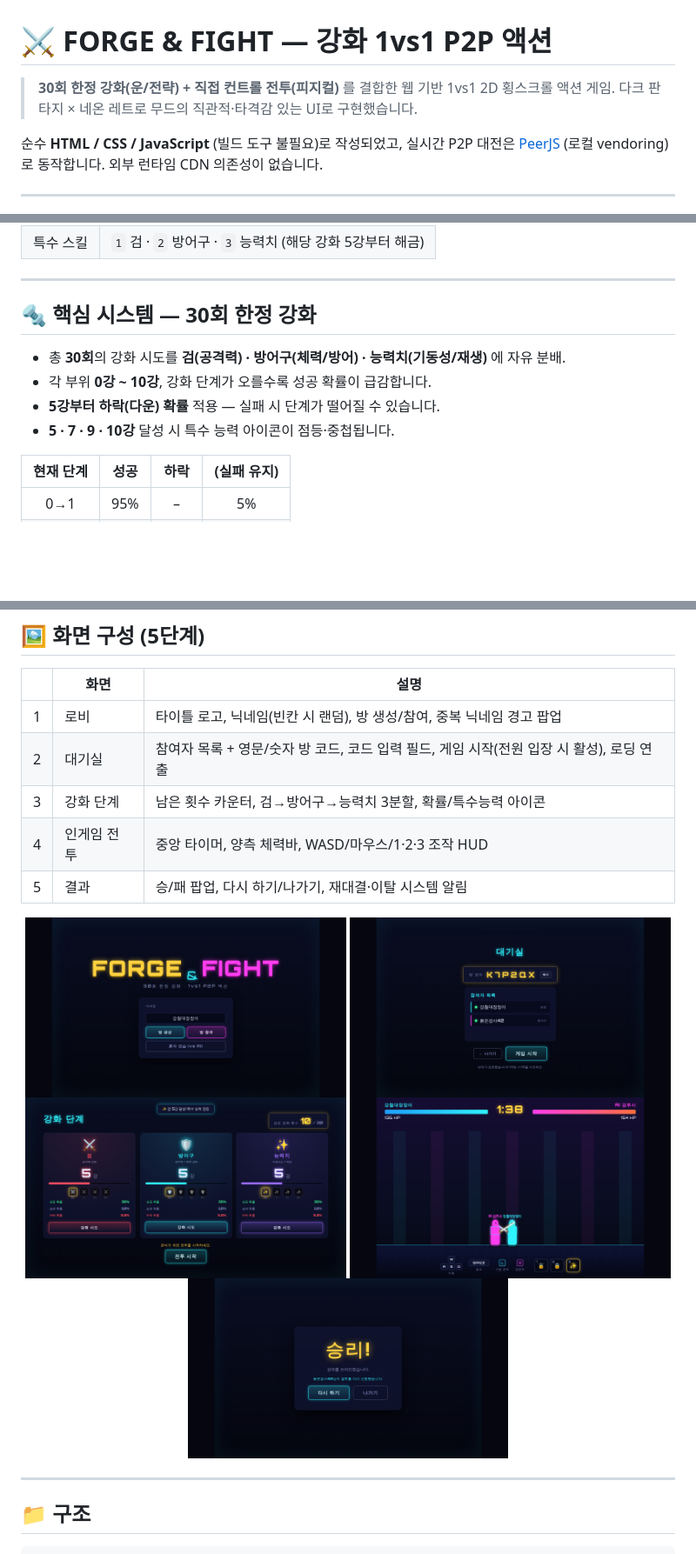
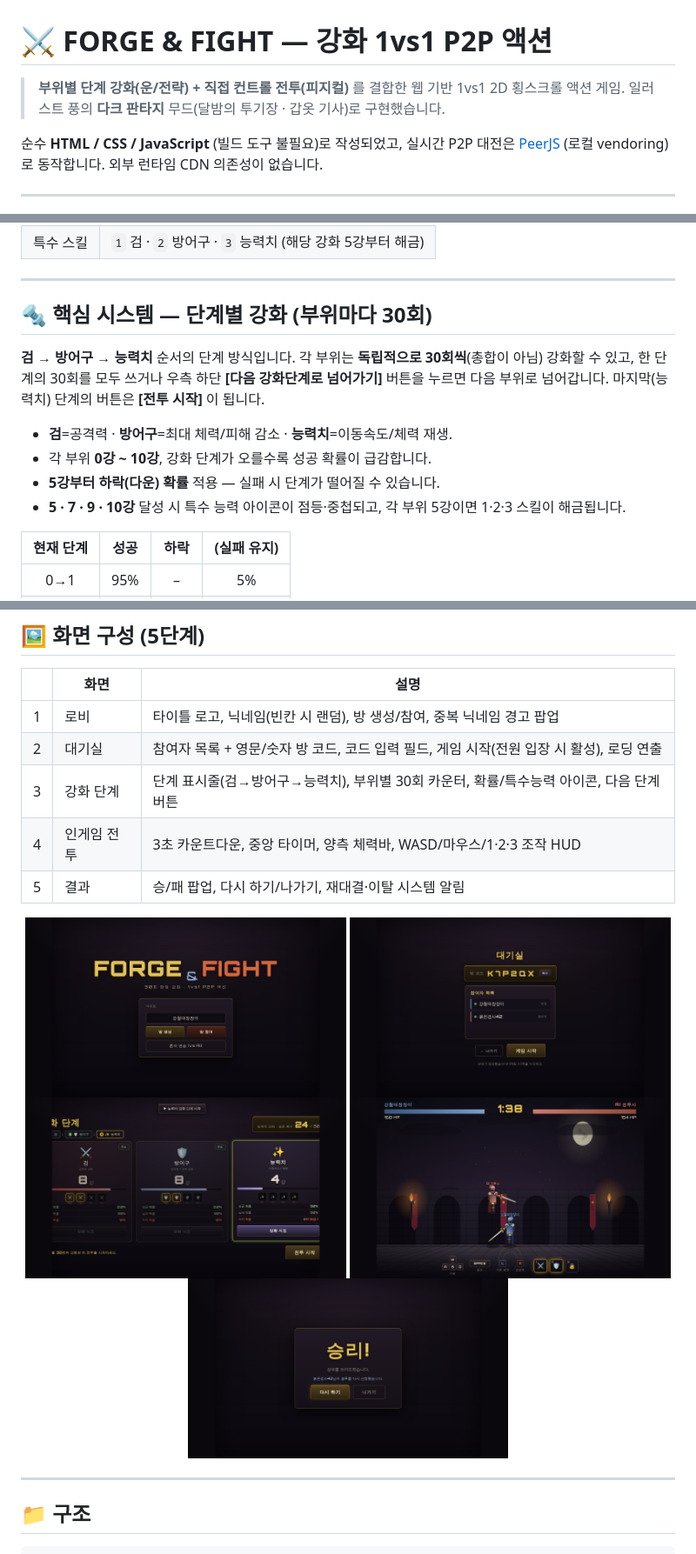
Before and after one commit to wlsgksqls/Stats_LevelUp-Game, a Markdown page: README.md, 3 parts joined by grey strips. Shown at 87% size. Drawn GitHub-style; pictures changed too: docs/screenshots/01-lobby.png, docs/screenshots/02-room.png, docs/screenshots/03-enhance.png; blank space fills up the shorter version.

```diff
--- a/README.md
+++ b/README.md
@@ -1,7 +1,7 @@
 # ⚔️ FORGE & FIGHT — 강화 1vs1 P2P 액션
 
-> **30회 한정 강화(운/전략) + 직접 컨트롤 전투(피지컬)** 를 결합한 웹 기반 1vs1 2D 횡스크롤 액션 게임.
-> 다크 판타지 × 네온 레트로 무드의 직관적·타격감 있는 UI로 구현했습니다.
+> **부위별 단계 강화(운/전략) + 직접 컨트롤 전투(피지컬)** 를 결합한 웹 기반 1vs1 2D 횡스크롤 액션 게임.
+> 일러스트 풍의 **다크 판타지** 무드(달밤의 투기장 · 갑옷 기사)로 구현했습니다.
 
 순수 **HTML / CSS / JavaScript** (빌드 도구 불필요)로 작성되었고, 실시간 P2P 대전은
 [PeerJS](https://peerjs.com) (로컬 vendoring) 로 동작합니다. 외부 런타임 CDN 의존성이 없습니다.
@@ -41,12 +41,16 @@ npx serve .
 
 ---
 
-## 🔩 핵심 시스템 — 30회 한정 강화
+## 🔩 핵심 시스템 — 단계별 강화 (부위마다 30회)
 
-- 총 **30회**의 강화 시도를 **검(공격력) · 방어구(체력/방어) · 능력치(기동성/재생)** 에 자유 분배.
+**검 → 방어구 → 능력치** 순서의 단계 방식입니다. 각 부위는 **독립적으로 30회씩**(총합이 아님)
+강화할 수 있고, 한 단계의 30회를 모두 쓰거나 우측 하단 **[다음 강화단계로 넘어가기]** 버튼을
+누르면 다음 부위로 넘어갑니다. 마지막(능력치) 단계의 버튼은 **[전투 시작]** 이 됩니다.
+
+- **검**=공격력 · **방어구**=최대 체력/피해 감소 · **능력치**=이동속도/체력 재생.
 - 각 부위 **0강 ~ 10강**, 강화 단계가 오를수록 성공 확률이 급감합니다.
 - **5강부터 하락(다운) 확률** 적용 — 실패 시 단계가 떨어질 수 있습니다.
-- **5 · 7 · 9 · 10강** 달성 시 특수 능력 아이콘이 점등·중첩됩니다.
+- **5 · 7 · 9 · 10강** 달성 시 특수 능력 아이콘이 점등·중첩되고, 각 부위 5강이면 1·2·3 스킬이 해금됩니다.
 
 | 현재 단계 | 성공 | 하락 | (실패 유지) |
 |:---:|:---:|:---:|:---:|
@@ -84,8 +89,8 @@ npx serve .
 |---|---|---|
 | 1 | 로비 | 타이틀 로고, 닉네임(빈칸 시 랜덤), 방 생성/참여, 중복 닉네임 경고 팝업 |
 | 2 | 대기실 | 참여자 목록 + 영문/숫자 방 코드, 코드 입력 필드, 게임 시작(전원 입장 시 활성), 로딩 연출 |
-| 3 | 강화 단계 | 남은 횟수 카운터, 검→방어구→능력치 3분할, 확률/특수능력 아이콘 |
-| 4 | 인게임 전투 | 중앙 타이머, 양측 체력바, WASD/마우스/1·2·3 조작 HUD |
+| 3 | 강화 단계 | 단계 표시줄(검→방어구→능력치), 부위별 30회 카운터, 확률/특수능력 아이콘, 다음 단계 버튼 |
+| 4 | 인게임 전투 | 3초 카운트다운, 중앙 타이머, 양측 체력바, WASD/마우스/1·2·3 조작 HUD |
 | 5 | 결과 | 승/패 팝업, 다시 하기/나가기, 재대결·이탈 시스템 알림 |
 
 <p align="center">
```
Also changed, not shown: other parts of README.md (+1 -0 lines), 7 other files.
